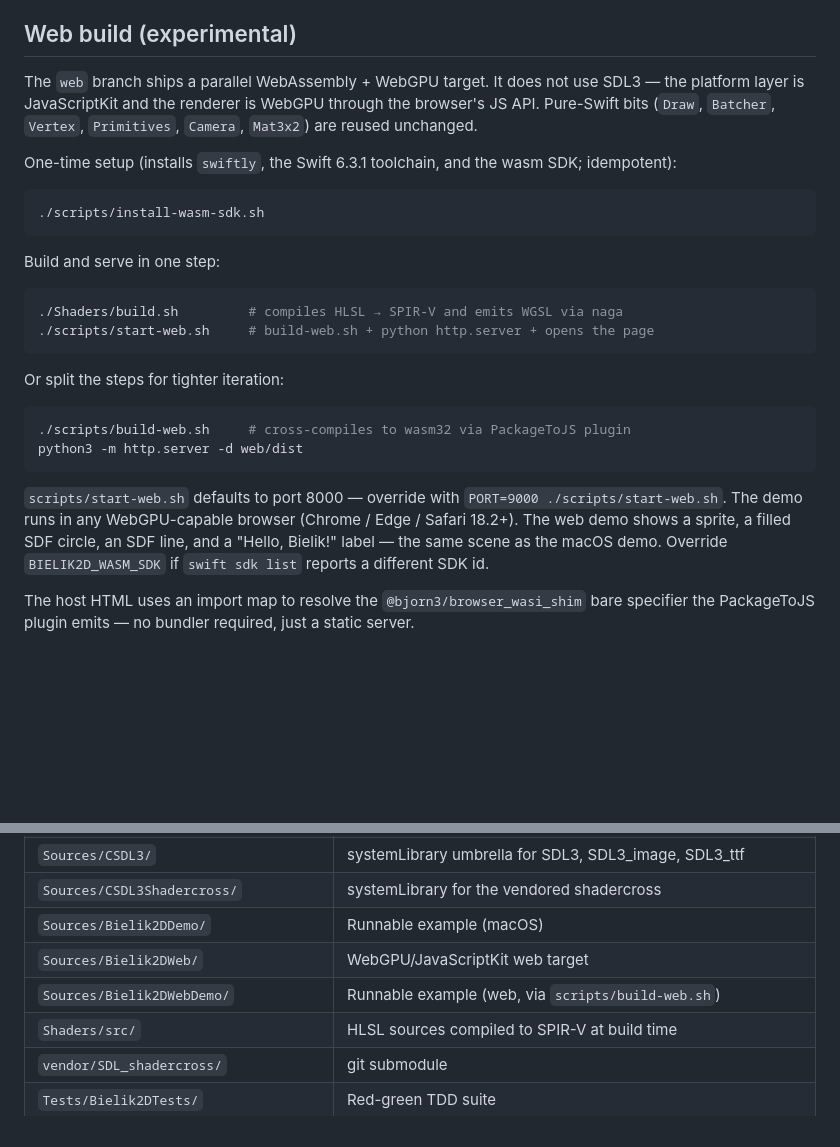
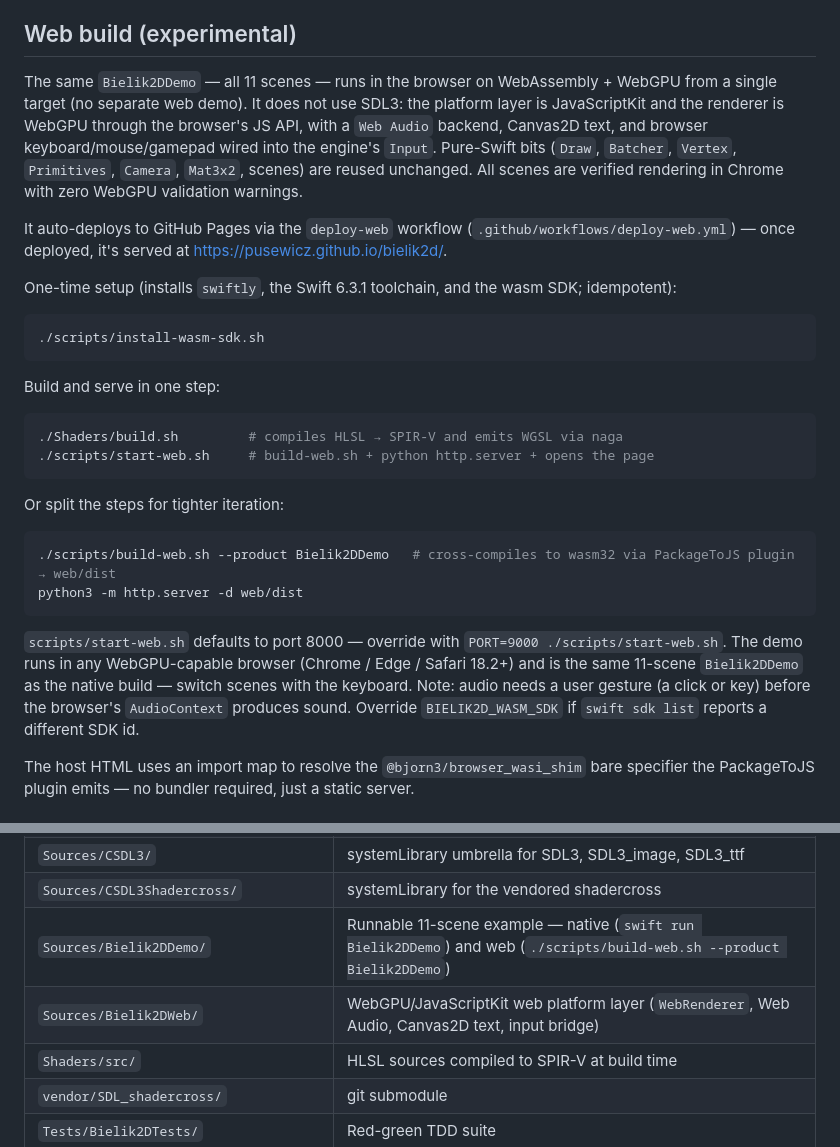
Before and after one commit to pusewicz/bielik2d, a Markdown page: README.md, 2 parts joined by grey strips. Rendered like a GitHub page; blank space fills up the shorter version.

Commit message:
document the unified web demo across native and web

````diff
--- a/README.md
+++ b/README.md
@@ -32,7 +32,9 @@ The demo opens a window with a spinning pink quad, a blue filled circle, a yello
 
 ## Web build (experimental)
 
-The `web` branch ships a parallel WebAssembly + WebGPU target. It does not use SDL3 — the platform layer is JavaScriptKit and the renderer is WebGPU through the browser's JS API. Pure-Swift bits (`Draw`, `Batcher`, `Vertex`, `Primitives`, `Camera`, `Mat3x2`) are reused unchanged.
+The same `Bielik2DDemo` — all 11 scenes — runs in the browser on WebAssembly + WebGPU from a single target (no separate web demo). It does not use SDL3: the platform layer is JavaScriptKit and the renderer is WebGPU through the browser's JS API, with a `Web Audio` backend, Canvas2D text, and browser keyboard/mouse/gamepad wired into the engine's `Input`. Pure-Swift bits (`Draw`, `Batcher`, `Vertex`, `Primitives`, `Camera`, `Mat3x2`, scenes) are reused unchanged. All scenes are verified rendering in Chrome with zero WebGPU validation warnings.
+
+It auto-deploys to GitHub Pages via the `deploy-web` workflow (`.github/workflows/deploy-web.yml`) — once deployed, it's served at <https://pusewicz.github.io/bielik2d/>.
 
 One-time setup (installs `swiftly`, the Swift 6.3.1 toolchain, and the wasm SDK; idempotent):
 
@@ -50,11 +52,11 @@ Build and serve in one step:
 Or split the steps for tighter iteration:
 
 ```sh
-./scripts/build-web.sh     # cross-compiles to wasm32 via PackageToJS plugin
+./scripts/build-web.sh --product Bielik2DDemo   # cross-compiles to wasm32 via PackageToJS plugin → web/dist
 python3 -m http.server -d web/dist
 ```
 
-`scripts/start-web.sh` defaults to port 8000 — override with `PORT=9000 ./scripts/start-web.sh`. The demo runs in any WebGPU-capable browser (Chrome / Edge / Safari 18.2+). The web demo shows a sprite, a filled SDF circle, an SDF line, and a "Hello, Bielik!" label — the same scene as the macOS demo. Override `BIELIK2D_WASM_SDK` if `swift sdk list` reports a different SDK id.
+`scripts/start-web.sh` defaults to port 8000 — override with `PORT=9000 ./scripts/start-web.sh`. The demo runs in any WebGPU-capable browser (Chrome / Edge / Safari 18.2+) and is the same 11-scene `Bielik2DDemo` as the native build — switch scenes with the keyboard. Note: audio needs a user gesture (a click or key) before the browser's `AudioContext` produces sound. Override `BIELIK2D_WASM_SDK` if `swift sdk list` reports a different SDK id.
 
 The host HTML uses an import map to resolve the `@bjorn3/browser_wasi_shim` bare specifier the PackageToJS plugin emits — no bundler required, just a static server.
 
@@ -72,9 +74,8 @@ The host HTML uses an import map to resolve the `@bjorn3/browser_wasi_shim` bare
 | `Shaders/wgsl/` | Hand-written WGSL overrides that overlay naga's output |
 | `Sources/CSDL3/` | systemLibrary umbrella for SDL3, SDL3_image, SDL3_ttf |
 | `Sources/CSDL3Shadercross/` | systemLibrary for the vendored shadercross |
-| `Sources/Bielik2DDemo/` | Runnable example (macOS) |
-| `Sources/Bielik2DWeb/` | WebGPU/JavaScriptKit web target |
-| `Sources/Bielik2DWebDemo/` | Runnable example (web, via `scripts/build-web.sh`) |
+| `Sources/Bielik2DDemo/` | Runnable 11-scene example — native (`swift run Bielik2DDemo`) and web (`./scripts/build-web.sh --product Bielik2DDemo`) |
+| `Sources/Bielik2DWeb/` | WebGPU/JavaScriptKit web platform layer (`WebRenderer`, Web Audio, Canvas2D text, input bridge) |
 | `Shaders/src/` | HLSL sources compiled to SPIR-V at build time |
 | `vendor/SDL_shadercross/` | git submodule |
 | `Tests/Bielik2DTests/` | Red-green TDD suite |
````
Also changed, not shown: FEATURES.md (+1 -1 lines), TODO.md (+5 -4 lines).
